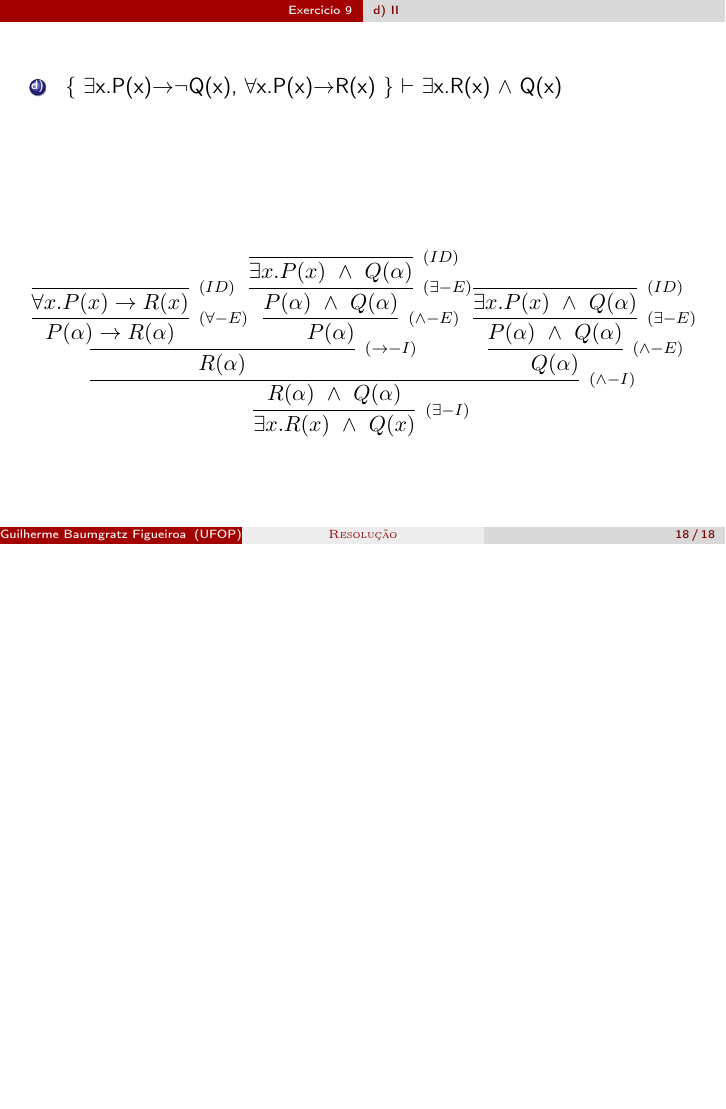
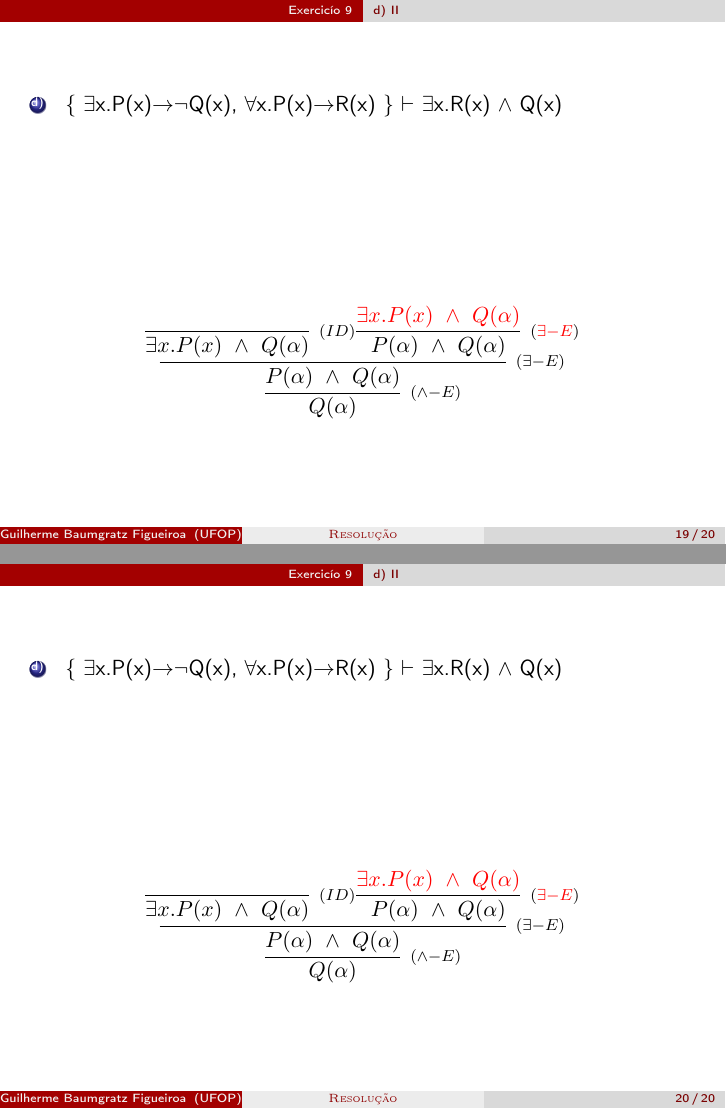
Before and after one commit to Baumgratz/Tutoria-Matematica-Discreta, LaTeX slides (Exercicio_3.9-d/Exericico_3-9-d.tex): page 18 of 18 before the commit and pages 19 and 20 of 20 after it, the two joined at a grey line, the shorter picture padded with empty space. Compiled offline with pdfLaTeX.

Commit message:
Update Exericico_3-9-d.tex

```diff
--- a/Exercicio_3.9-d/Exericico_3-9-d.tex
+++ b/Exercicio_3.9-d/Exericico_3-9-d.tex
@@ -436,33 +481,11 @@
 			\item $\{$ \ex x.P(x)\ria \nao Q(x), \fall x.P(x)\ria R(x) $\}$ $\vdash$ \ex x.R(x)\ \andd\ Q(x) \\
 		\end{enumerate}
 
-        \vspace{50pt}
+        \vspace{80pt}
 
         \[
         \begin{array}{c}
 
-        	\infer[_{(\exists -I)}]
-            	{\exists  x. R(x)\ \land\ Q(x)}
-            	{\infer[_{(\land -I)}]
-                	{R(\alpha)\ \land\ Q(\alpha)}
-                	{\infer[_{(\to -I)}]
-            			{R(\alpha)}
-            			{\infer[_{(\forall -E)}]
-                			{P(\alpha) \rightarrow R(\alpha)}
-                    		{\infer[_{(ID)}]
-                    			{\forall x.P(x)\to R(x)}
-                    			{}
-                    		}
-                		\infer[_{(\land -E)}]
-                			{P(\alpha)}
-                    		{\infer[_{(\exists -E)}]
-                    			{P(\alpha)\ \land \ Q(\alpha)}
-                    			{\infer[_{(ID)}]
-                        			{\exists x.P(x)\ \land \ Q(\alpha)}
-                            		{}
-                        		}
-                    		}
-                		}
         	\infer[_{(\land -E)}]
                 	{Q(\alpha)}
                     {\infer[_{(\exists -E)}]
@@ -470,11 +493,39 @@
                     	{\infer[_{(ID)}]
                         	{\exists x.P(x)\ \land \ Q(\alpha)}
                             {}
+                        \infer[_{(\textcolor{red}{\exists -E})}]
+                        	{P(\alpha)\ \land \ Q(\alpha)}
+                            {\textcolor{red}{\exists x.P(x)\ \land \ Q(\alpha)}}
                         }
                     }
+		\end{array}
+        \]
+
+	\end{frame}
+
+     \begin{frame}[fragile]
+
+    	\begin{enumerate}[d)]
+			\item $\{$ \ex x.P(x)\ria \nao Q(x), \fall x.P(x)\ria R(x) $\}$ $\vdash$ \ex x.R(x)\ \andd\ Q(x) \\
+		\end{enumerate}
+
+        \vspace{80pt}
+
+        \[
+        \begin{array}{c}
+
+        	\infer[_{(\land -E)}]
+                	{Q(\alpha)}
+                    {\infer[_{(\exists -E)}]
+                    	{P(\alpha)\ \land \ Q(\alpha)}
+                    	{\infer[_{(ID)}]
+                        	{\exists x.P(x)\ \land \ Q(\alpha)}
+                            {}
+                        \infer[_{(\textcolor{red}{\exists -E})}]
+                        	{P(\alpha)\ \land \ Q(\alpha)}
+                            {\textcolor{red}{\exists x.P(x)\ \land \ Q(\alpha)}}
                         }
                     }
-
 		\end{array}
         \]
 
```
Also changed, not shown: Exercicio_3.9-d/Exericico_3-9-d.tex (67 more changed lines). Lines whose indentation alone changed are shown as unchanged.
